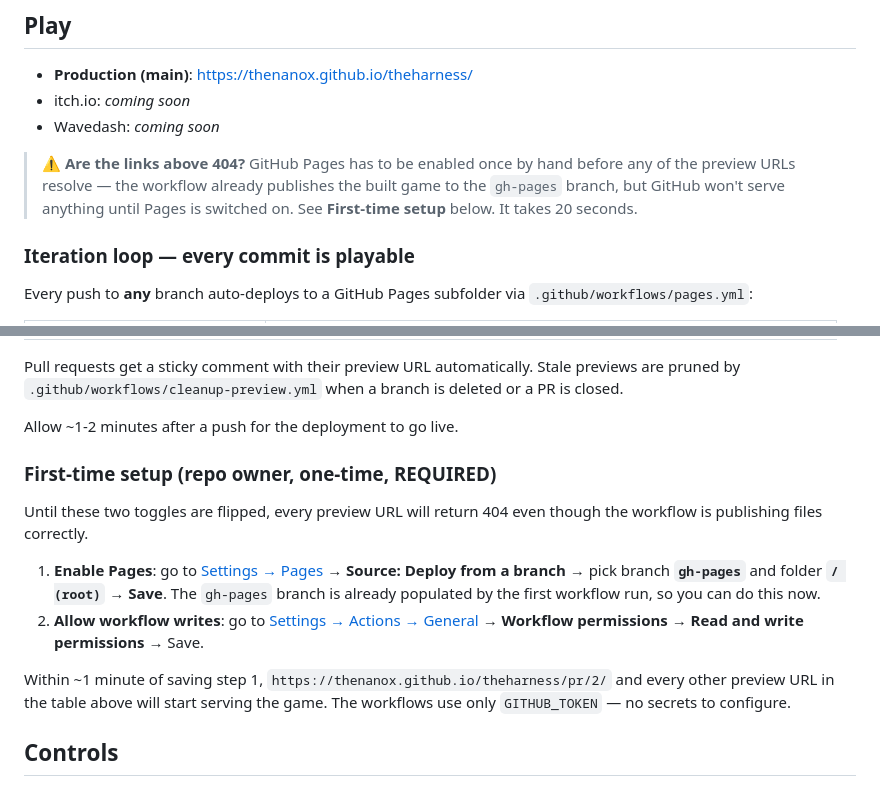
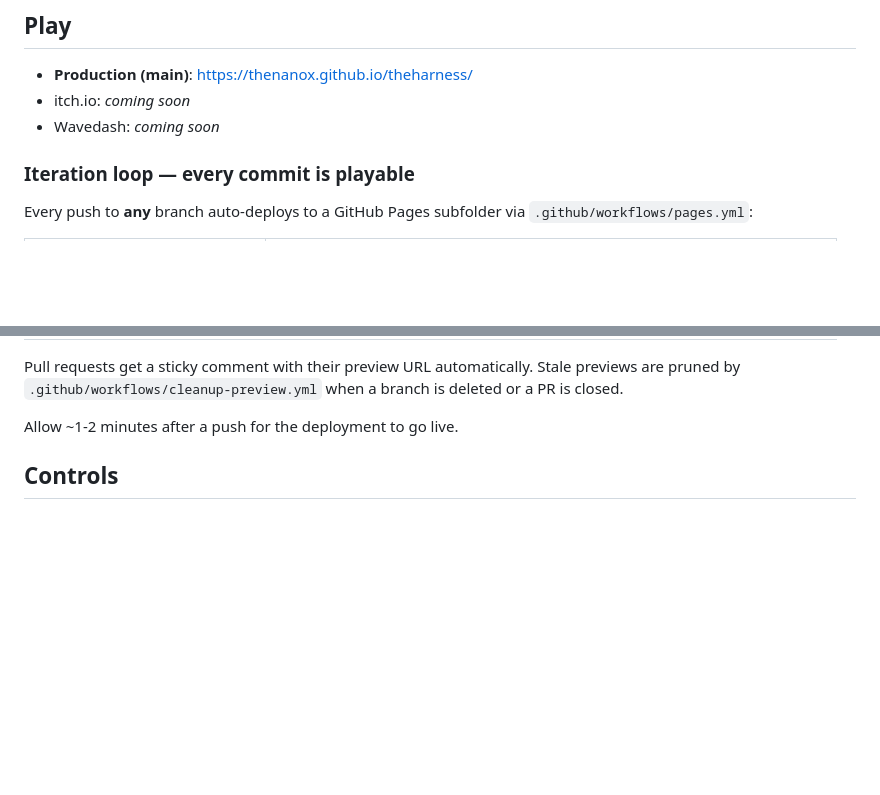
Before and after one commit to thenanox/theharness, a Markdown page: README.md, 2 parts joined by grey strips. Rendered like a GitHub page; blank space fills up the shorter version.

```diff
--- a/README.md
+++ b/README.md
@@ -27,12 +27,6 @@ hard to master.
 - itch.io: _coming soon_
 - Wavedash: _coming soon_
 
-> ⚠️ **Are the links above 404?** GitHub Pages has to be enabled once by
-> hand before any of the preview URLs resolve — the workflow already
-> publishes the built game to the `gh-pages` branch, but GitHub won't
-> serve anything until Pages is switched on. See **First-time setup**
-> below. It takes 20 seconds.
-
 ### Iteration loop — every commit is playable
 
 Every push to **any** branch auto-deploys to a GitHub Pages subfolder via
@@ -49,24 +43,6 @@ Stale previews are pruned by `.github/workflows/cleanup-preview.yml` when
 a branch is deleted or a PR is closed.
 
 Allow ~1-2 minutes after a push for the deployment to go live.
-
-### First-time setup (repo owner, one-time, **REQUIRED**)
-
-Until these two toggles are flipped, every preview URL will return 404
-even though the workflow is publishing files correctly.
-
-1. **Enable Pages**: go to
-   [Settings → Pages](https://github.com/thenanox/theharness/settings/pages)
-   → **Source: Deploy from a branch** → pick branch **`gh-pages`** and
-   folder **`/ (root)`** → **Save**. The `gh-pages` branch is already
-   populated by the first workflow run, so you can do this now.
-2. **Allow workflow writes**: go to
-   [Settings → Actions → General](https://github.com/thenanox/theharness/settings/actions)
-   → **Workflow permissions** → **Read and write permissions** → Save.
-
-Within ~1 minute of saving step 1, `https://thenanox.github.io/theharness/pr/2/`
-and every other preview URL in the table above will start serving the game.
-The workflows use only `GITHUB_TOKEN` — no secrets to configure.
 
 ## Controls
 
```
